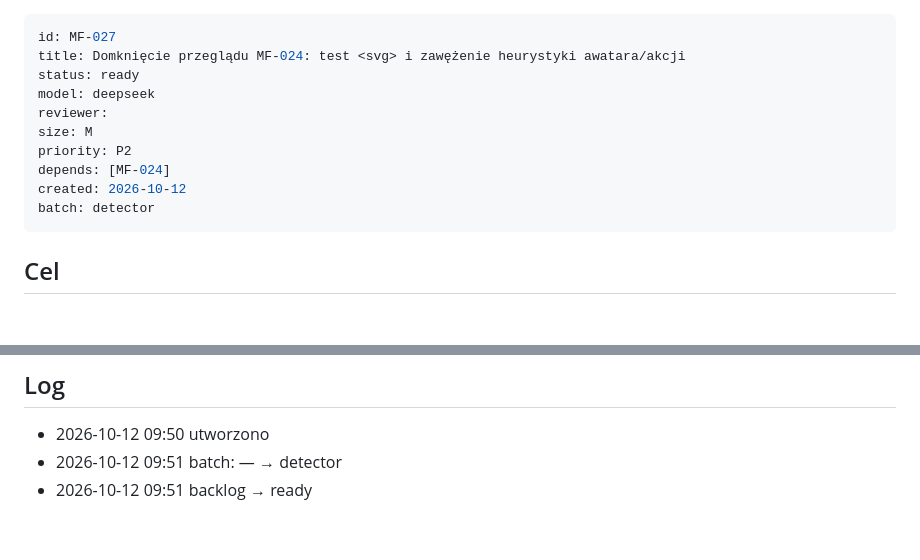
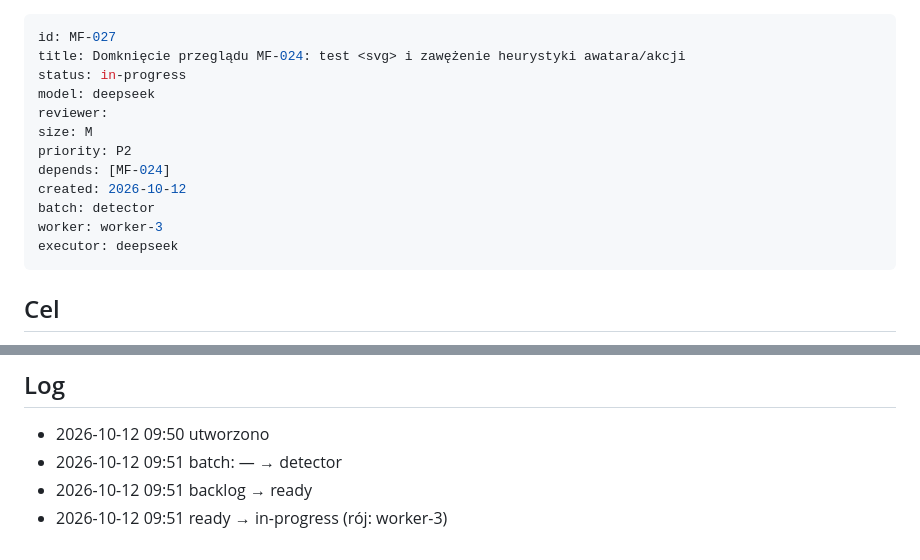
Before and after one commit to r0D7ynki/messenger-folders, a Markdown page: kanban/tasks/MF-027.md, 2 parts joined by grey strips. Drawn GitHub-style; blank space fills up the shorter version.

Commit message:
chore(kanban): MF-027 ready → in-progress (worker-3)

```diff
--- a/kanban/tasks/MF-027.md
+++ b/kanban/tasks/MF-027.md
@@ -1,7 +1,7 @@
 ---
 id: MF-027
 title: Domknięcie przeglądu MF-024: test <svg> i zawężenie heurystyki awatara/akcji
-status: ready
+status: in-progress
 model: deepseek
 reviewer:
 size: M
@@ -9,6 +9,8 @@ priority: P2
 depends: [MF-024]
 created: 2026-10-12
 batch: detector
+worker: worker-3
+executor: deepseek
 ---
 
 ## Cel
@@ -59,3 +61,4 @@ Karta poprawkowa do zamkniętej MF-024. Przegląd `.git/swarm/reviews/MF-024-f0c
 - 2026-10-12 09:50 utworzono
 - 2026-10-12 09:51 batch: — → detector
 - 2026-10-12 09:51 backlog → ready
+- 2026-10-12 09:51 ready → in-progress (rój: worker-3)
```
